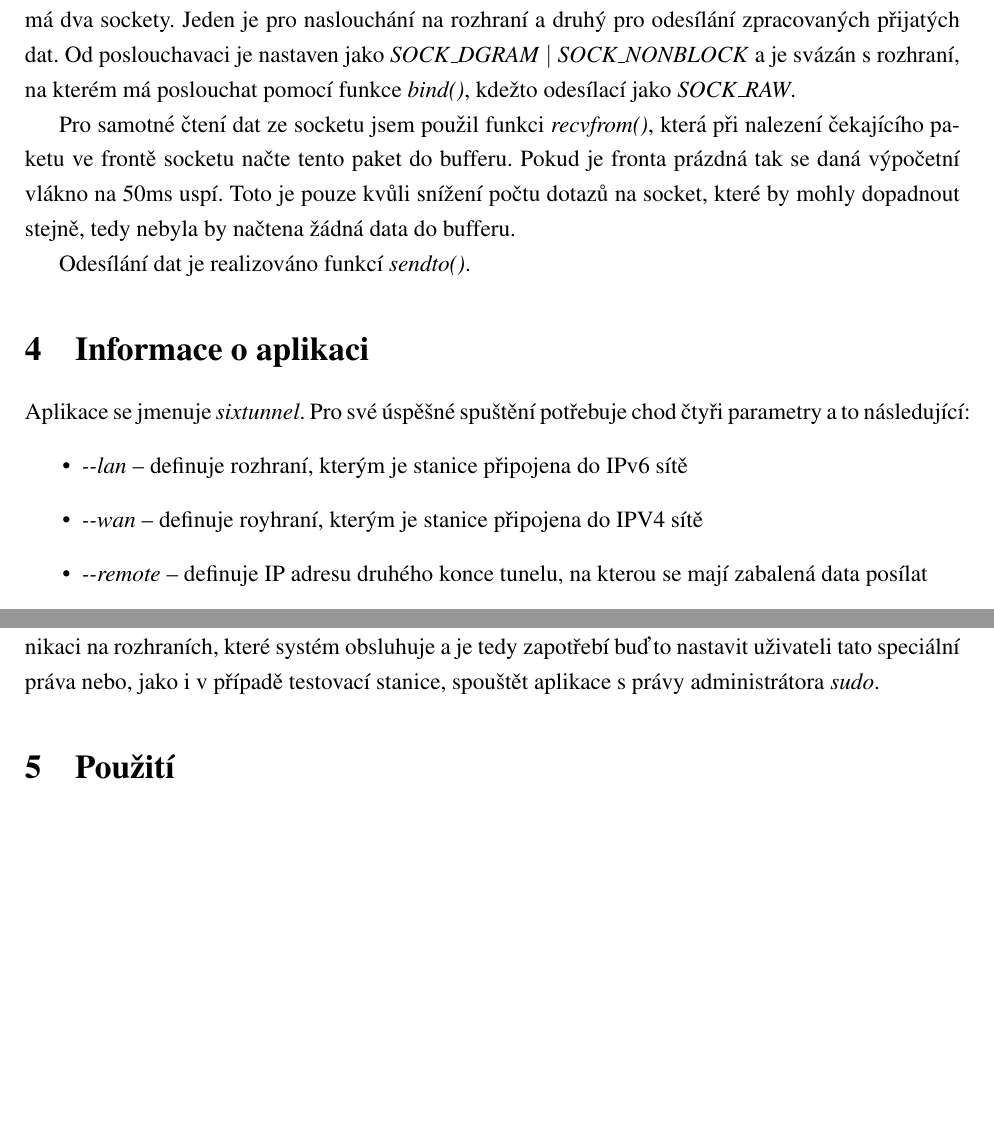
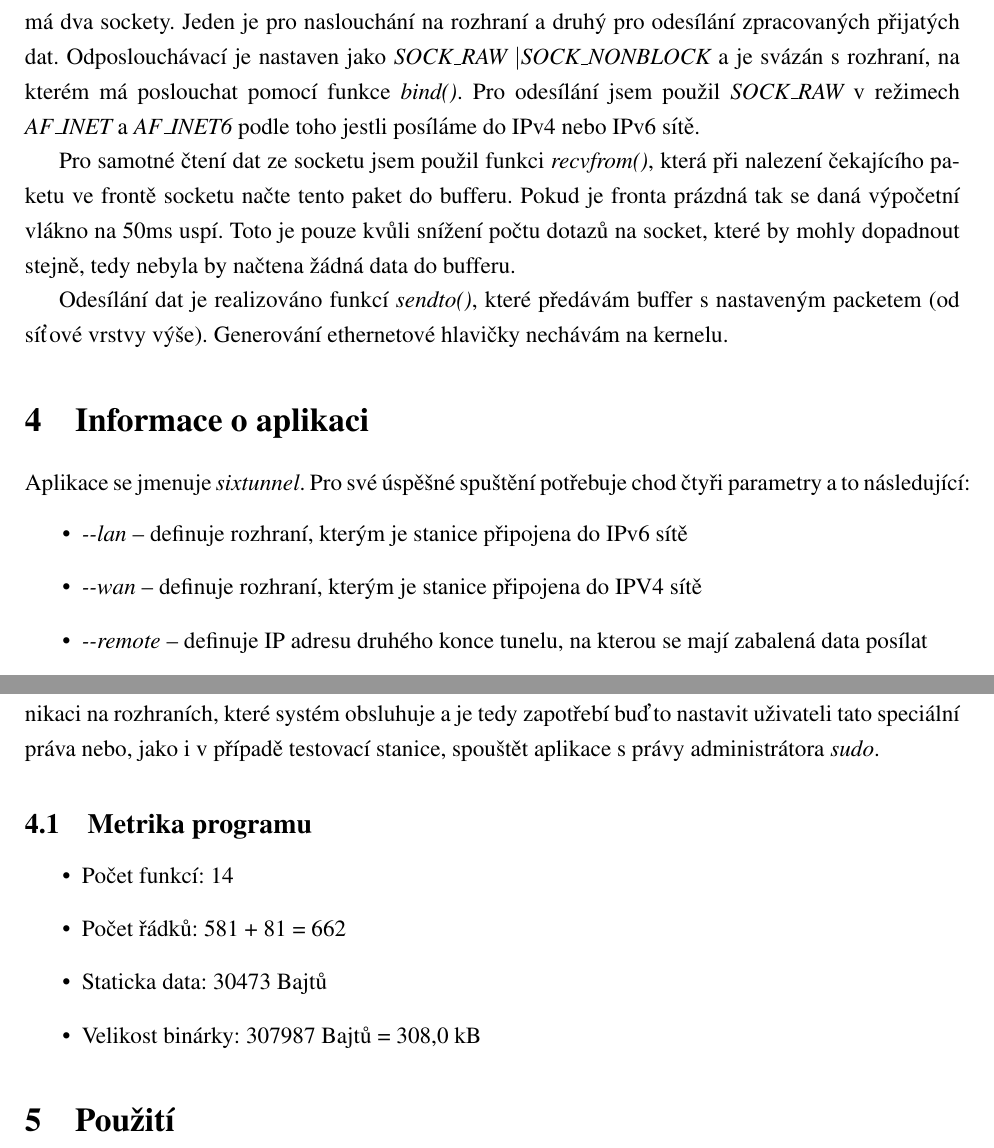
Before and after one commit to Azaran/bc_projects, a LaTeX document (ISA/manual.tex): two parts of page 4 of 4 before the commit and two parts of page 4 of 5 after it, joined at a grey line, cut so that both start at the same text, the shorter picture padded with empty space. Compiled offline with pdfLaTeX.

Commit message:
[EDIT] Uprava pridany hlavicky, doplnena cast text

```diff
--- a/ISA/manual.tex
+++ b/ISA/manual.tex
@@ -53,29 +53,39 @@ tomto případě vybral rozdělení na výpočetní vlákna, kvůli jednoduším
 vláknům a také kvůli snažšímu zpracování ukončovacího signálu SIGINT.\\
 \indent Jak již jsem zmínil aplikace má pro komunikaci využívat pouze BSD sockety. Každá část
 aplikace má dva sockety. Jeden je pro naslouchání na rozhraní a druhý pro odesílání zpracovaných
-přijatých dat. Od poslouchavaci je nastaven jako \textit{SOCK\_DGRAM} \textbar
-\textit{ SOCK\_NONBLOCK} a je svázán s rozhraní, na kterém má poslouchat pomocí funkce
-\textit{bind()}, kdežto odesílací jako \textit{SOCK\_RAW}.\\
-\indent Pro samotné čtení dat ze socketu jsem použil funkci \textit{recvfrom()}, která při
+přijatých dat. Odposlouchávací je nastaven jako {\it SOCK\_RAW} \textbar {\it
+SOCK\_NONBLOCK} a je svázán s rozhraní, na kterém má poslouchat pomocí funkce {\it bind()}. Pro
+odesílání jsem použil {\it SOCK\_RAW} v režimech {\it AF\_INET} a {\it AF\_INET6} podle toho
+jestli posíláme do IPv4 nebo IPv6 sítě.\\
+\indent Pro samotné čtení dat ze socketu jsem použil funkci {\it recvfrom()}, která při
 nalezení čekajícího paketu ve frontě socketu načte tento paket do bufferu. Pokud je fronta prázdná
 tak se daná výpočetní vlákno na 50ms uspí. Toto je pouze kvůli snížení počtu dotazů na socket,
 které by mohly dopadnout stejně, tedy nebyla by načtena žádná data do bufferu.\\
-\indent Odesílání dat je realizováno funkcí \textit{sendto()}.
+\indent Odesílání dat je realizováno funkcí {\it sendto()}, které předávám buffer s nastaveným
+packetem (od síťové vrstvy výše). Generování ethernetové hlavičky nechávám na kernelu.
 
 \section{Informace o aplikaci}
-Aplikace se jmenuje \textit{sixtunnel}. Pro své úspěšné spuštění potřebuje chod čtyři parametry a
+Aplikace se jmenuje {\it sixtunnel}. Pro své úspěšné spuštění potřebuje chod čtyři parametry a
 to následující:
 \begin{itemize}
-    \item \textit{\--\--lan} -- definuje rozhraní, kterým je stanice připojena do IPv6 sítě
-    \item \textit{\--\--wan} -- definuje royhraní, kterým je stanice připojena do IPV4 sítě
-    \item \textit{\--\--remote} -- definuje IP adresu druhého konce tunelu, na kterou se mají
+    \item {\it \--\--lan} -- definuje rozhraní, kterým je stanice připojena do IPv6 sítě
+    \item {\it \--\--wan} -- definuje rozhraní, kterým je stanice připojena do IPV4 sítě
+    \item {\it \--\--remote} -- definuje IP adresu druhého konce tunelu, na kterou se mají
         zabalená data posílat
-    \item \textit{\--\--log} -- definuje cestu k logovacímu souboru
+    \item {\it \--\--log} -- definuje cestu k logovacímu souboru
 \end{itemize}
 \indent Bezpečnostní politika systémů neumožňuje jen tak někomu získávat přímý přístup k libovolné
 komunikaci na rozhraních, které systém obsluhuje a je tedy zapotřebí buďto nastavit uživateli tato
 speciální práva nebo, jako i v případě testovací stanice, spouštět aplikace s právy administrátora
-\textit{sudo}.
+{\it sudo}.
+
+\subsection{Metrika programu}
+\begin{itemize}
+    \item Počet funkcí: 14
+    \item Počet řádků: 581 + 81 = 662
+    \item Staticka data: 30473 Bajtů
+    \item Velikost binárky: 307987 Bajtů = 308,0 kB
+\end{itemize}
 
 \section{Použití}
 Spuštění aplikace by mělo vypadat podobně jako níže uvedený příklad spouštění. Konkrétní hodnoty
```
Also changed, not shown: ISA/manual.tex (20 more changed lines), 2 other files.
